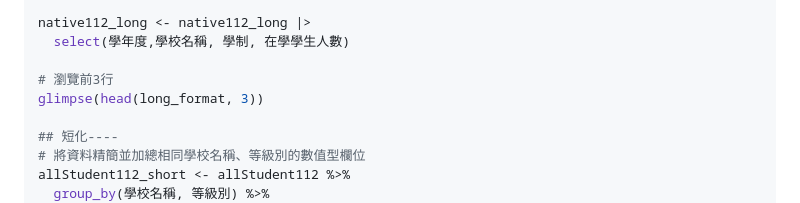
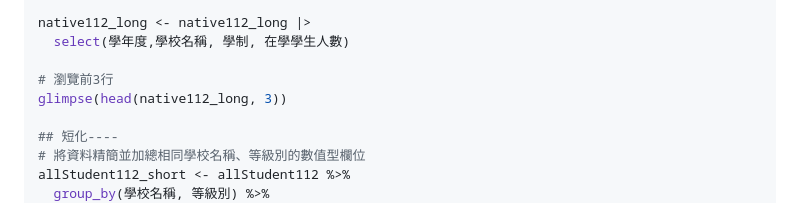
Before and after one commit to YAANG0801/112-2-R-EE, a Markdown page: Lecture notes/week10.md, the part around the change. Drawn GitHub-style.

```diff
--- a/Lecture notes/week10.md
+++ b/Lecture notes/week10.md
@@ -95,7 +95,7 @@ native112_long <- native112_long |>
   select(學年度,學校名稱, 學制, 在學學生人數)
 
 # 瀏覽前3行
-glimpse(head(long_format, 3))
+glimpse(head(native112_long, 3))
 
 ## 短化----
 # 將資料精簡並加總相同學校名稱、等級別的數值型欄位
```
